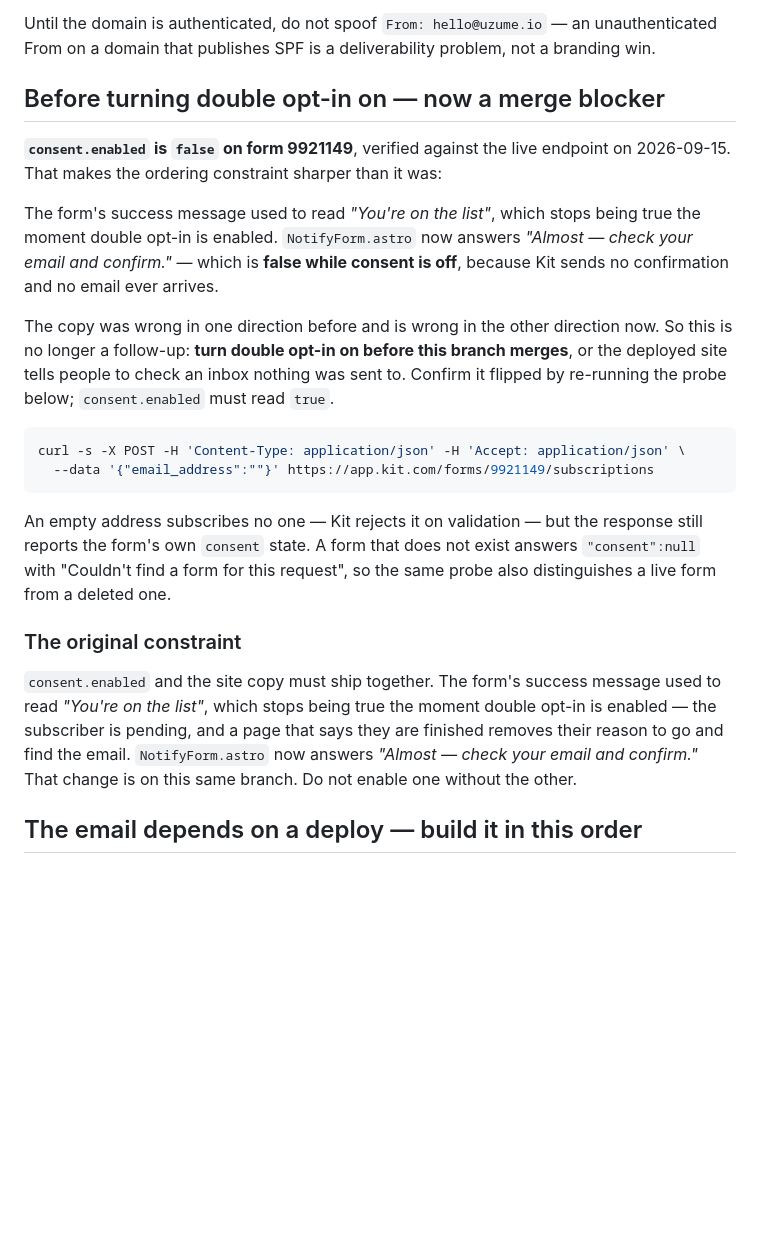
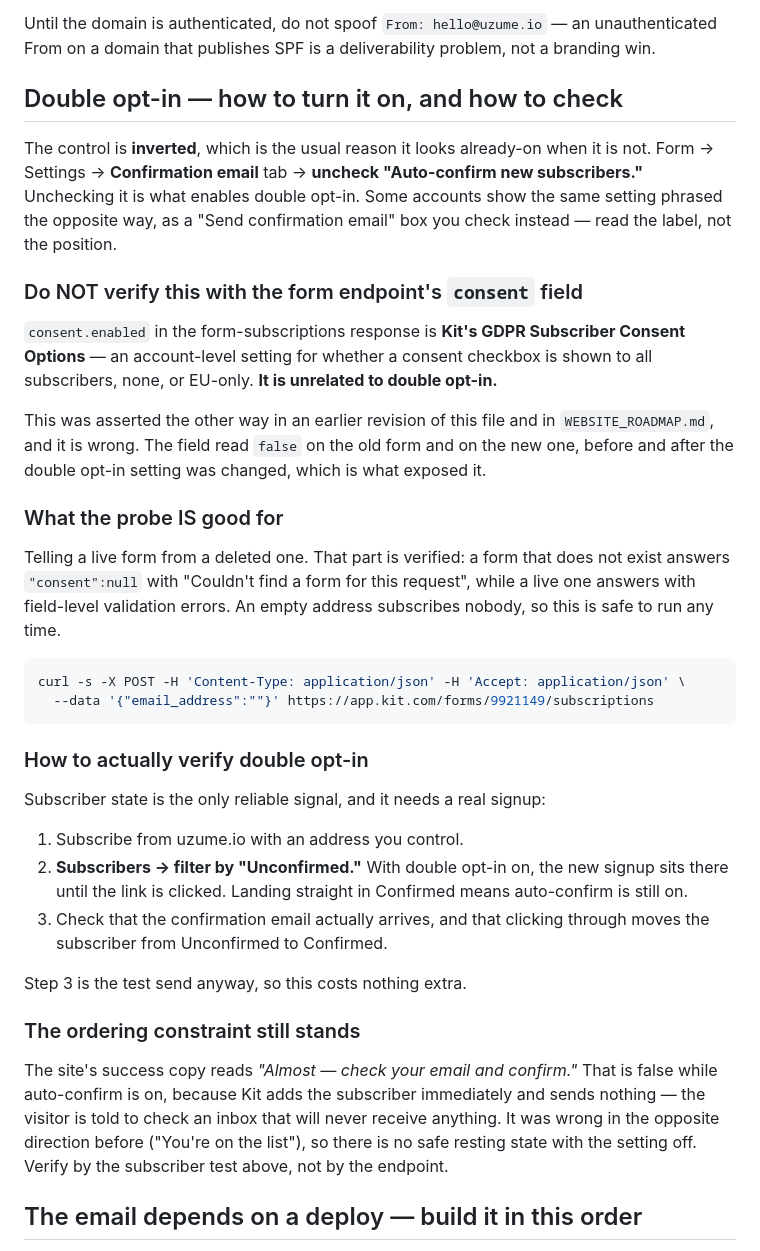
Before and after one commit to hoaxpoet/uzume-site, a Markdown page: email/KIT_SETUP.md, the part around the change. Drawn GitHub-style; blank space fills up the shorter version.

Commit message:
[W.2] email: correct how double opt-in is verified
consent.enabled in Kit's form-subscriptions response is the GDPR Subscriber
Consent Options setting — whether a consent checkbox is shown to all, none, or
EU-only subscribers. It is not the double opt-in flag. This file and
WEBSITE_ROADMAP.md both asserted otherwise, and both were wrong.

The field read false on the old form and the new one, before and after the
double opt-in setting was changed, which is what exposed it. Anyone following
the old instruction would have gone looking for a setting that was already
correct.

The probe is kept, scoped to what was actually verified: a deleted form answers
"consent":null with "Couldn't find a form for this request" while a live one
answers with field-level validation, so it distinguishes the two without
creating a subscriber. That is how 9921149 was confirmed live.

Verifying double opt-in needs subscriber state instead — subscribe a real
address, then check Subscribers filtered to Unconfirmed, and confirm the email
arrives and clicking through moves the subscriber to Confirmed. That is the test
send anyway, so it costs nothing extra.

Also records that the setting is inverted: it is an "Auto-confirm new
subscribers" checkbox, and unchecking it is what turns double opt-in on.

Co-Authored-By: Claude Opus 5 <noreply@anthropic.com>

````diff
--- a/email/KIT_SETUP.md
+++ b/email/KIT_SETUP.md
@@ -206,40 +206,58 @@ Until the domain is authenticated, do not spoof `From: hello@uzume.io` — an
 unauthenticated From on a domain that publishes SPF is a deliverability problem,
 not a branding win.
 
-## Before turning double opt-in on — now a merge blocker
+## Double opt-in — how to turn it on, and how to check
 
-**`consent.enabled` is `false` on form 9921149**, verified against the live
-endpoint on 2026-09-15. That makes the ordering constraint sharper than it was:
+The control is **inverted**, which is the usual reason it looks already-on when
+it is not. Form → Settings → **Confirmation email** tab → **uncheck
+"Auto-confirm new subscribers."** Unchecking it is what enables double opt-in.
+Some accounts show the same setting phrased the opposite way, as a "Send
+confirmation email" box you check instead — read the label, not the position.
 
-The form's success message used to read *"You're on the list"*, which stops being
-true the moment double opt-in is enabled. `NotifyForm.astro` now answers
-*"Almost — check your email and confirm."* — which is **false while consent is
-off**, because Kit sends no confirmation and no email ever arrives.
+### Do NOT verify this with the form endpoint's `consent` field
 
-The copy was wrong in one direction before and is wrong in the other direction
-now. So this is no longer a follow-up: **turn double opt-in on before this branch
-merges**, or the deployed site tells people to check an inbox nothing was sent
-to. Confirm it flipped by re-running the probe below; `consent.enabled` must read
-`true`.
+`consent.enabled` in the form-subscriptions response is **Kit's GDPR Subscriber
+Consent Options** — an account-level setting for whether a consent checkbox is
+shown to all subscribers, none, or EU-only. **It is unrelated to double opt-in.**
+
+This was asserted the other way in an earlier revision of this file and in
+`WEBSITE_ROADMAP.md`, and it is wrong. The field read `false` on the old form
+and on the new one, before and after the double opt-in setting was changed,
+which is what exposed it.
+
+### What the probe IS good for
+
+Telling a live form from a deleted one. That part is verified: a form that does
+not exist answers `"consent":null` with "Couldn't find a form for this request",
+while a live one answers with field-level validation errors. An empty address
+subscribes nobody, so this is safe to run any time.
 
 ```bash
 curl -s -X POST -H 'Content-Type: application/json' -H 'Accept: application/json' \
   --data '{"email_address":""}' https://app.kit.com/forms/9921149/subscriptions
 ```
 
-An empty address subscribes no one — Kit rejects it on validation — but the
-response still reports the form's own `consent` state. A form that does not exist
-answers `"consent":null` with "Couldn't find a form for this request", so the
-same probe also distinguishes a live form from a deleted one.
+### How to actually verify double opt-in
 
-### The original constraint
+Subscriber state is the only reliable signal, and it needs a real signup:
 
-`consent.enabled` and the site copy must ship together. The form's success
-message used to read *"You're on the list"*, which stops being true the moment
-double opt-in is enabled — the subscriber is pending, and a page that says they
-are finished removes their reason to go and find the email.
-`NotifyForm.astro` now answers *"Almost — check your email and confirm."*
-That change is on this same branch. Do not enable one without the other.
+1. Subscribe from uzume.io with an address you control.
+2. **Subscribers → filter by "Unconfirmed."** With double opt-in on, the new
+   signup sits there until the link is clicked. Landing straight in Confirmed
+   means auto-confirm is still on.
+3. Check that the confirmation email actually arrives, and that clicking through
+   moves the subscriber from Unconfirmed to Confirmed.
+
+Step 3 is the test send anyway, so this costs nothing extra.
+
+### The ordering constraint still stands
+
+The site's success copy reads *"Almost — check your email and confirm."* That is
+false while auto-confirm is on, because Kit adds the subscriber immediately and
+sends nothing — the visitor is told to check an inbox that will never receive
+anything. It was wrong in the opposite direction before ("You're on the list"),
+so there is no safe resting state with the setting off. Verify by the subscriber
+test above, not by the endpoint.
 
 ## The email depends on a deploy — build it in this order
 
````
Also changed, not shown: docs/planning/WEBSITE_ROADMAP.md (+5 -1 lines).
